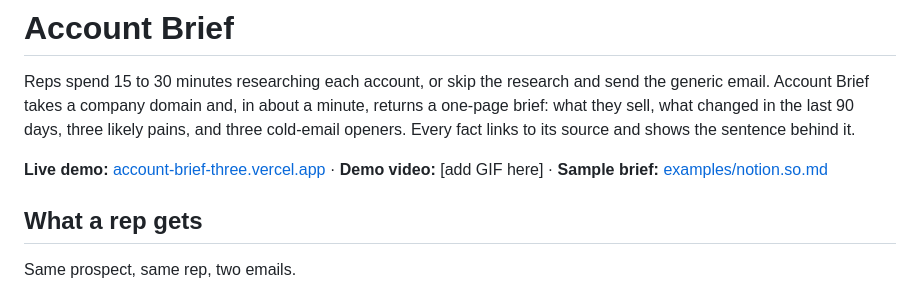
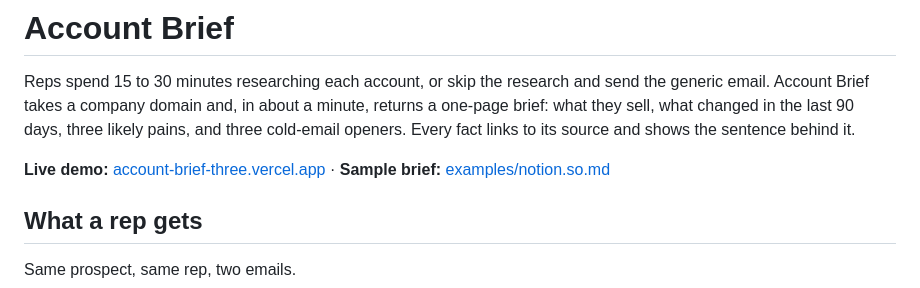
Before and after one commit to akshatiwarix/claygent-equivalent, a Markdown page: README.md, the part around the change. GitHub-like rendering.

Commit message:
docs: remove demo video placeholder
Co-Authored-By: Claude Sonnet 5.5 <noreply@anthropic.com>

```diff
--- a/README.md
+++ b/README.md
@@ -2,7 +2,7 @@
 
 Reps spend 15 to 30 minutes researching each account, or skip the research and send the generic email. Account Brief takes a company domain and, in about a minute, returns a one-page brief: what they sell, what changed in the last 90 days, three likely pains, and three cold-email openers. Every fact links to its source and shows the sentence behind it.
 
-**Live demo:** [account-brief-three.vercel.app](https://account-brief-three.vercel.app)  ·  **Demo video:** [add GIF here]  ·  **Sample brief:** [examples/notion.so.md](examples/notion.so.md)
+**Live demo:** [account-brief-three.vercel.app](https://account-brief-three.vercel.app)  ·  **Sample brief:** [examples/notion.so.md](examples/notion.so.md)
 
 ## What a rep gets
 
```
